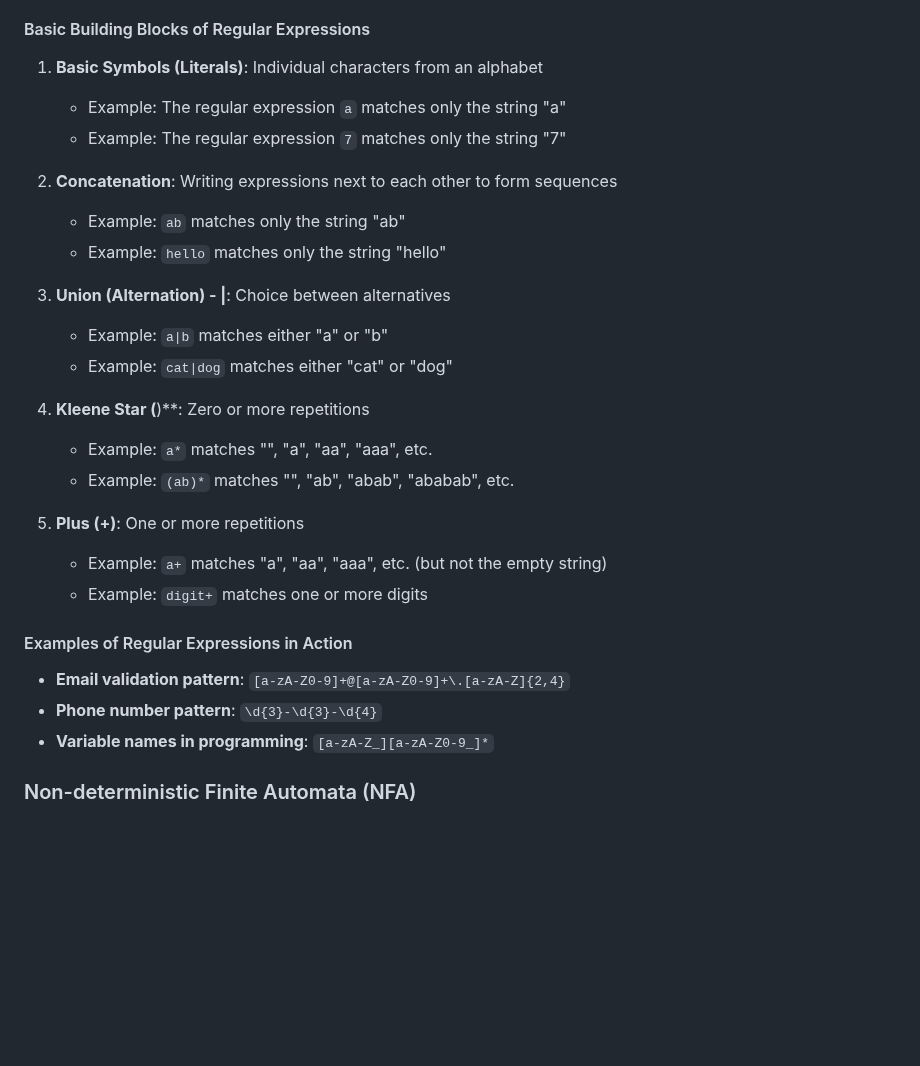
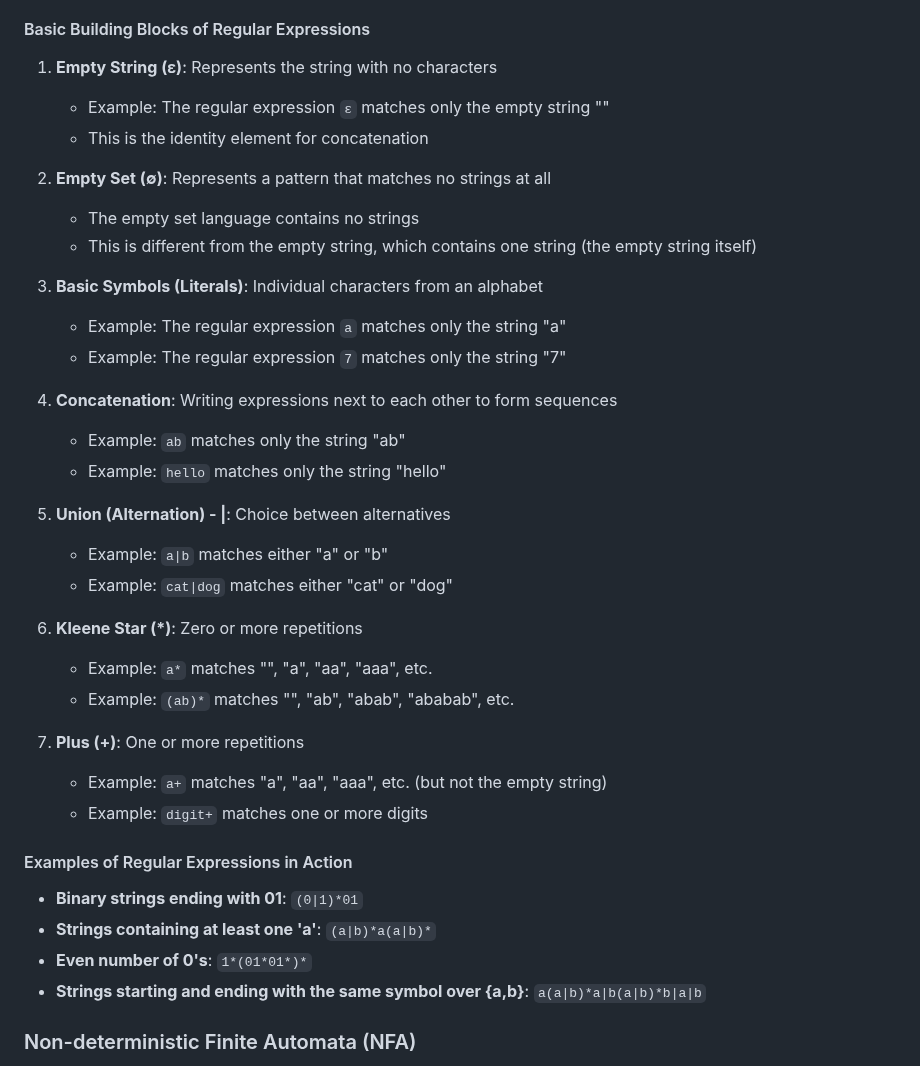
Before and after one commit to virtual-labs/exp-converting-regular-expression-iiith, a Markdown page: experiment/theory.md, the part around one of its changes. GitHub-like rendering; blank space fills up the shorter version.

```diff
--- a/experiment/theory.md
+++ b/experiment/theory.md
@@ -11,31 +11,40 @@ Regular expressions are a formal way to describe patterns in strings. Think of t
 
 #### Basic Building Blocks of Regular Expressions
 
-1. **Basic Symbols (Literals)**: Individual characters from an alphabet
+1. **Empty String (ε)**: Represents the string with no characters
+   - Example: The regular expression `ε` matches only the empty string ""
+   - This is the identity element for concatenation
+
+2. **Empty Set (∅)**: Represents a pattern that matches no strings at all
+   - The empty set language contains no strings
+   - This is different from the empty string, which contains one string (the empty string itself)
+
+3. **Basic Symbols (Literals)**: Individual characters from an alphabet
    - Example: The regular expression `a` matches only the string "a"
    - Example: The regular expression `7` matches only the string "7"
 
-2. **Concatenation**: Writing expressions next to each other to form sequences
+4. **Concatenation**: Writing expressions next to each other to form sequences
    - Example: `ab` matches only the string "ab"
    - Example: `hello` matches only the string "hello"
 
-3. **Union (Alternation) - |**: Choice between alternatives
+5. **Union (Alternation) - |**: Choice between alternatives
    - Example: `a|b` matches either "a" or "b"
    - Example: `cat|dog` matches either "cat" or "dog"
 
-4. **Kleene Star (**)**: Zero or more repetitions
+6. **Kleene Star (*)**: Zero or more repetitions
    - Example: `a*` matches "", "a", "aa", "aaa", etc.
    - Example: `(ab)*` matches "", "ab", "abab", "ababab", etc.
 
-5. **Plus (+)**: One or more repetitions
+7. **Plus (+)**: One or more repetitions
    - Example: `a+` matches "a", "aa", "aaa", etc. (but not the empty string)
    - Example: `digit+` matches one or more digits
 
 #### Examples of Regular Expressions in Action
 
-- **Email validation pattern**: `[a-zA-Z0-9]+@[a-zA-Z0-9]+\.[a-zA-Z]{2,4}`
-- **Phone number pattern**: `\d{3}-\d{3}-\d{4}`
-- **Variable names in programming**: `[a-zA-Z_][a-zA-Z0-9_]*`
+- **Binary strings ending with 01**: `(0|1)*01`
+- **Strings containing at least one 'a'**: `(a|b)*a(a|b)*`
+- **Even number of 0's**: `1*(01*01*)*`
+- **Strings starting and ending with the same symbol over {a,b}**: `a(a|b)*a|b(a|b)*b|a|b`
 
 ### Non-deterministic Finite Automata (NFA)
 
```
Also changed, not shown: other parts of experiment/theory.md (+129 -10 lines).
